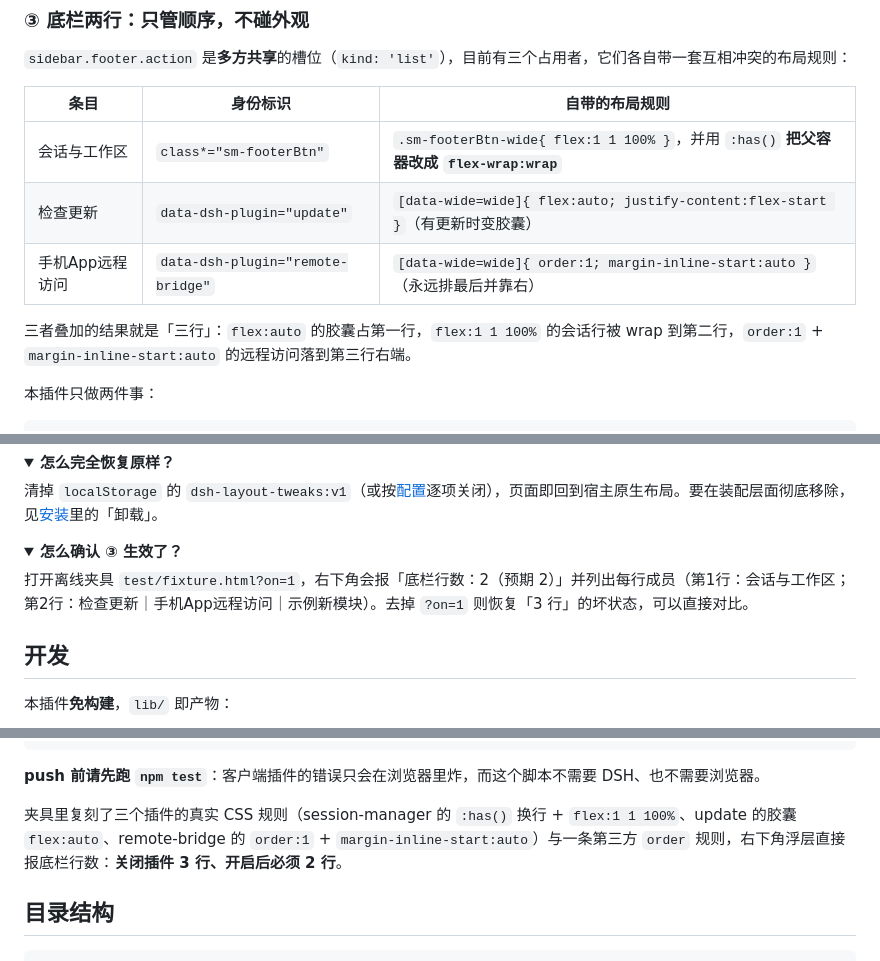
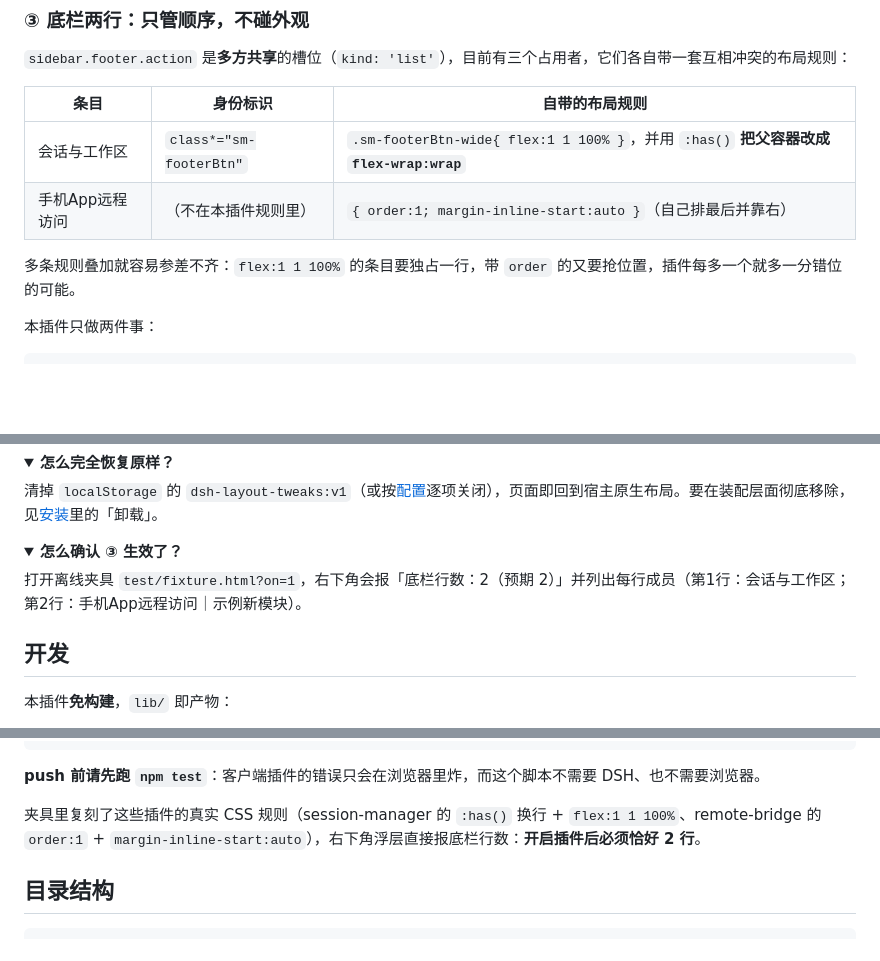
Before and after one commit to TowardsDawn/dsh-layout-tweaks, a Markdown page: README.md, 3 parts joined by grey strips. GitHub-like rendering; folded sections open; blank space fills up the shorter version.

Commit message:
移除dsh-update面板排布适配

```diff
--- a/README.md
+++ b/README.md
@@ -233,10 +233,8 @@ DSH 的 slot 系统对「重排别人的 UI」有三个硬约束（详见 `@deep
 | 条目 | 身份标识 | 自带的布局规则 |
 |---|---|---|
 | 会话与工作区 | `class*="sm-footerBtn"` | `.sm-footerBtn-wide{ flex:1 1 100% }`，并用 `:has()` **把父容器改成 `flex-wrap:wrap`** |
-| 检查更新 | `data-dsh-plugin="update"` | `[data-wide=wide]{ flex:auto; justify-content:flex-start }`（有更新时变胶囊） |
-| 手机App远程访问 | `data-dsh-plugin="remote-bridge"` | `[data-wide=wide]{ order:1; margin-inline-start:auto }`（永远排最后并靠右） |
-
-三者叠加的结果就是「三行」：`flex:auto` 的胶囊占第一行，`flex:1 1 100%` 的会话行被 wrap 到第二行，`order:1` + `margin-inline-start:auto` 的远程访问落到第三行右端。
+| 手机App远程访问 | （不在本插件规则里） | `{ order:1; margin-inline-start:auto }`（自己排最后并靠右） |
+多条规则叠加就容易参差不齐：`flex:1 1 100%` 的条目要独占一行，带 `order` 的又要抢位置，插件每多一个就多一分错位的可能。
 
 本插件只做两件事：
 
@@ -345,7 +343,7 @@ v0.1.0 → v0.2.4 之间，本插件还做过一件事：把侧栏底部的「
 <details>
 <summary><b>怎么确认 ③ 生效了？</b></summary>
 
-打开离线夹具 `test/fixture.html?on=1`，右下角会报「底栏行数：2（预期 2）」并列出每行成员（第1行：会话与工作区；第2行：检查更新｜手机App远程访问｜示例新模块）。去掉 `?on=1` 则恢复「3 行」的坏状态，可以直接对比。
+打开离线夹具 `test/fixture.html?on=1`，右下角会报「底栏行数：2（预期 2）」并列出每行成员（第1行：会话与工作区；第2行：手机App远程访问｜示例新模块）。
 </details>
 
 ## 开发
@@ -367,7 +365,7 @@ npm test
 
 **push 前请先跑 `npm test`**：客户端插件的错误只会在浏览器里炸，而这个脚本不需要 DSH、也不需要浏览器。
 
-夹具里复刻了三个插件的真实 CSS 规则（session-manager 的 `:has()` 换行 + `flex:1 1 100%`、update 的胶囊 `flex:auto`、remote-bridge 的 `order:1` + `margin-inline-start:auto`）与一条第三方 `order` 规则，右下角浮层直接报底栏行数：**关闭插件 3 行、开启后必须 2 行**。
+夹具里复刻了这些插件的真实 CSS 规则（session-manager 的 `:has()` 换行 + `flex:1 1 100%`、remote-bridge 的 `order:1` + `margin-inline-start:auto`），右下角浮层直接报底栏行数：**开启插件后必须恰好 2 行**。
 
 ## 目录结构
 
```
Also changed, not shown: other parts of README.md (+6 -6 lines), CHANGELOG.md (+23 -0 lines), README.en.md (+12 -13 lines), assets/after.png, assets/before.png, assets/collapsed.png, 4 other files.
